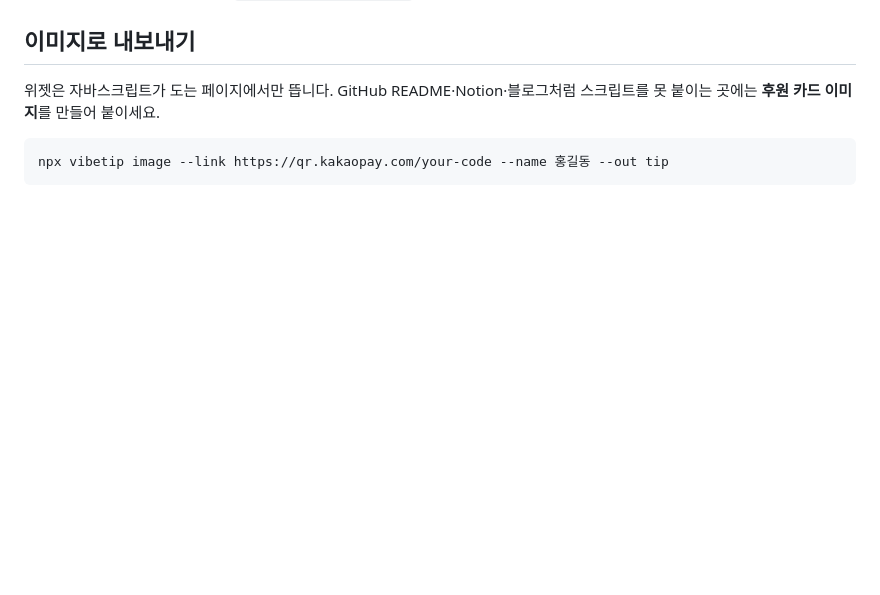
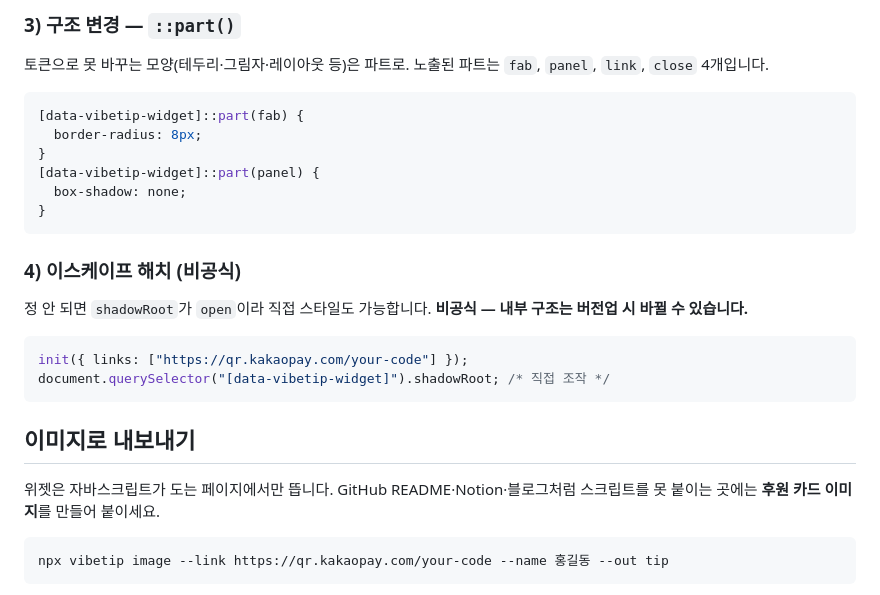
Before and after one commit to hyunjinee/vibetip, a Markdown page: README.md, the part around one of its changes. GitHub-like rendering; blank space fills up the shorter version.

````diff
--- a/README.md
+++ b/README.md
@@ -90,3 +147,24 @@ React/Next.js 사용법은 [examples/](./examples)를 보세요.
+### 3) 구조 변경 — `::part()`
+
+토큰으로 못 바꾸는 모양(테두리·그림자·레이아웃 등)은 파트로. 노출된 파트는 `fab`, `panel`, `link`, `close` 4개입니다.
+
+```css
+[data-vibetip-widget]::part(fab) {
+  border-radius: 8px;
+}
+[data-vibetip-widget]::part(panel) {
+  box-shadow: none;
+}
+```
+
+### 4) 이스케이프 해치 (비공식)
+
+정 안 되면 `shadowRoot`가 `open`이라 직접 스타일도 가능합니다. **비공식 — 내부 구조는 버전업 시 바뀔 수 있습니다.**
+
+```js
+init({ links: ["https://qr.kakaopay.com/your-code"] });
+document.querySelector("[data-vibetip-widget]").shadowRoot; /* 직접 조작 */
+```
 
 ## 이미지로 내보내기
 
````
Also changed, not shown: other parts of README.md (+57 -0 lines).
